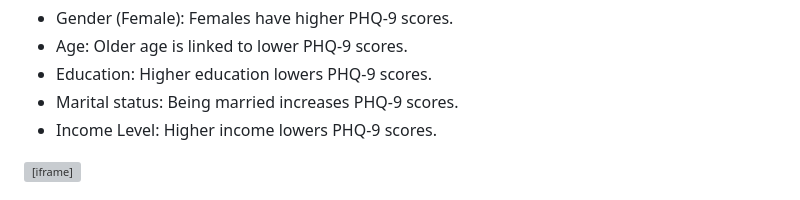
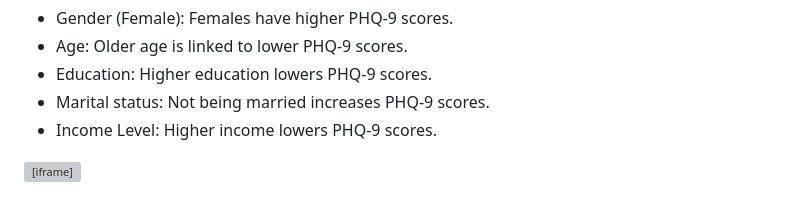
Before and after one commit to antarasengupta26624/qbs121finalproject, a Markdown page: README.md, the part around the change. Drawn GitHub-style; grey boxes are pictures that could not be loaded.

```diff
--- a/README.md
+++ b/README.md
@@ -126,7 +126,7 @@ This model showcases how socioeconomic and demographic factors impact PHQ-9 scor
 - Gender (Female): Females have higher PHQ-9 scores.
 - Age: Older age is linked to lower PHQ-9 scores.
 - Education: Higher education lowers PHQ-9 scores.
-- Marital status: Being married increases PHQ-9 scores.
+- Marital status: Not being married increases PHQ-9 scores.
 - Income Level: Higher income lowers PHQ-9 scores.
 
 <iframe src="assets/lm_table.html" width=800 height=600 frameBorder=0></iframe>
```
